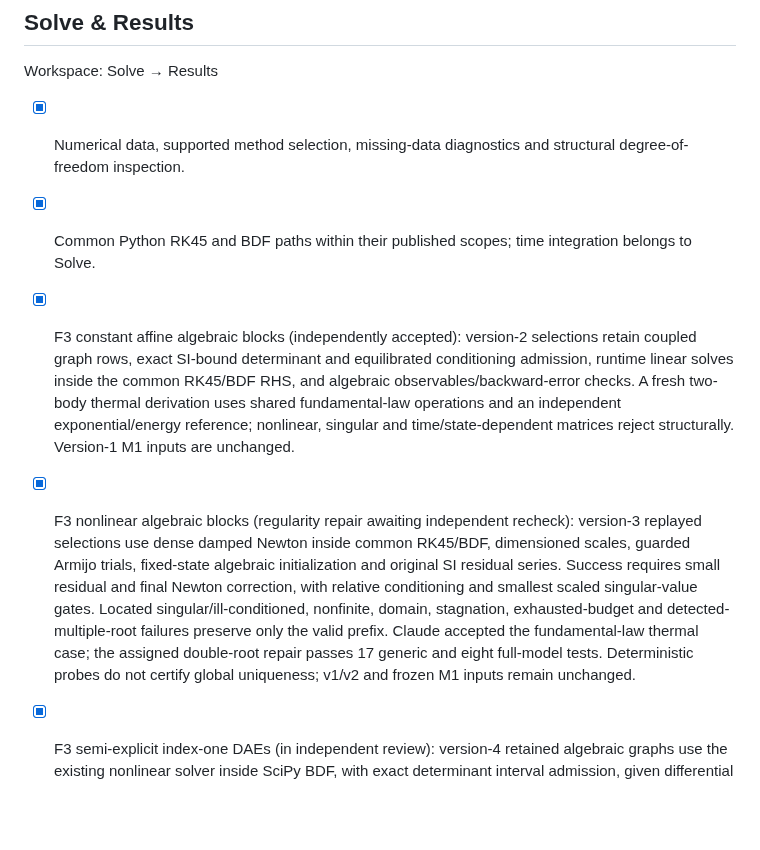
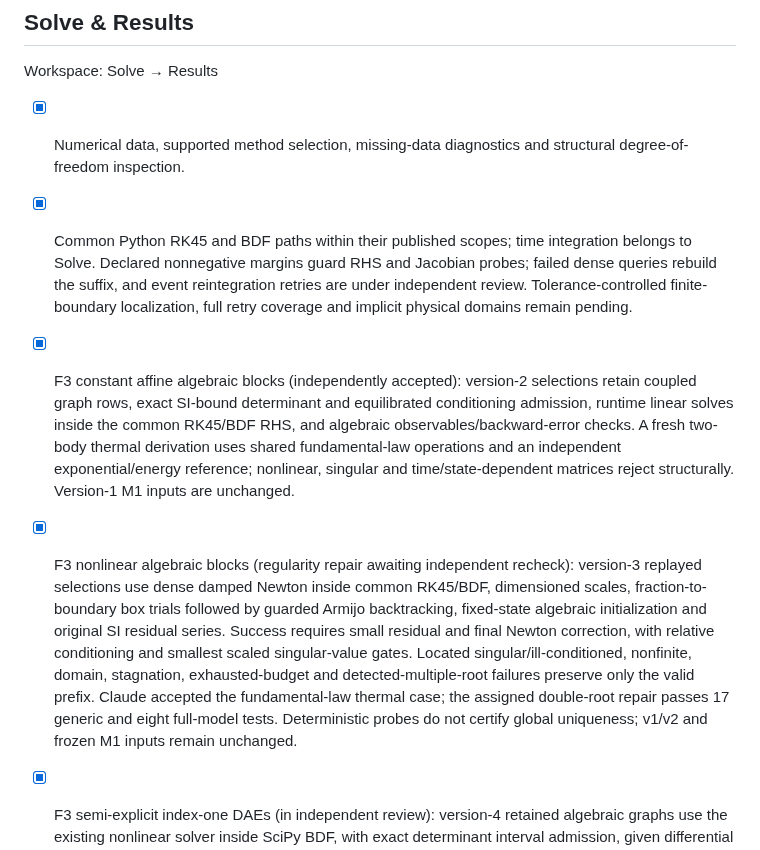
Before and after one commit to RandallTz/Rage-Engine-Chemical-Engineering-Ops, a Markdown page: docs/engine/engine-checklist.md, the part around the change. Drawn GitHub-style; blank space fills up the shorter version.

Commit message:
Checklist: integrator declared-domain guards
Co-Authored-By: Claude Opus 5.5 <noreply@anthropic.com>

```diff
--- a/docs/engine/engine-checklist.md
+++ b/docs/engine/engine-checklist.md
@@ -190,9 +190,9 @@ Workspace: Transform
 Workspace: Solve → Results
 
 - [x] Numerical data, supported method selection, missing-data diagnostics and structural degree-of-freedom inspection.
-- [x] Common Python RK45 and BDF paths within their published scopes; time integration belongs to Solve.
+- [x] Common Python RK45 and BDF paths within their published scopes; time integration belongs to Solve. Declared nonnegative margins guard RHS and Jacobian probes; failed dense queries rebuild the suffix, and event reintegration retries are under independent review. Tolerance-controlled finite-boundary localization, full retry coverage and implicit physical domains remain pending.
 - [x] F3 constant affine algebraic blocks (independently accepted): version-2 selections retain coupled graph rows, exact SI-bound determinant and equilibrated conditioning admission, runtime linear solves inside the common RK45/BDF RHS, and algebraic observables/backward-error checks. A fresh two-body thermal derivation uses shared fundamental-law operations and an independent exponential/energy reference; nonlinear, singular and time/state-dependent matrices reject structurally. Version-1 M1 inputs are unchanged.
-- [x] F3 nonlinear algebraic blocks (regularity repair awaiting independent recheck): version-3 replayed selections use dense damped Newton inside common RK45/BDF, dimensioned scales, guarded Armijo trials, fixed-state algebraic initialization and original SI residual series. Success requires small residual and final Newton correction, with relative conditioning and smallest scaled singular-value gates. Located singular/ill-conditioned, nonfinite, domain, stagnation, exhausted-budget and detected-multiple-root failures preserve only the valid prefix. Claude accepted the fundamental-law thermal case; the assigned double-root repair passes 17 generic and eight full-model tests. Deterministic probes do not certify global uniqueness; v1/v2 and frozen M1 inputs remain unchanged.
+- [x] F3 nonlinear algebraic blocks (regularity repair awaiting independent recheck): version-3 replayed selections use dense damped Newton inside common RK45/BDF, dimensioned scales, fraction-to-boundary box trials followed by guarded Armijo backtracking, fixed-state algebraic initialization and original SI residual series. Success requires small residual and final Newton correction, with relative conditioning and smallest scaled singular-value gates. Located singular/ill-conditioned, nonfinite, domain, stagnation, exhausted-budget and detected-multiple-root failures preserve only the valid prefix. Claude accepted the fundamental-law thermal case; the assigned double-root repair passes 17 generic and eight full-model tests. Deterministic probes do not certify global uniqueness; v1/v2 and frozen M1 inputs remain unchanged.
 - [x] F3 semi-explicit index-one DAEs (in independent review): version-4 retained algebraic graphs use the existing nonlinear solver inside SciPy BDF, with exact determinant interval admission, given differential states held fixed at initialization, retained caloric temperatures and original-residual/conservation checks before accepting internal endpoints. Located higher-index/fully implicit rejections name IDA as a future option; no dependency was added. The fresh law-derived thermal case passes its independent analytic reference and refinement budgets; mixed free-state initialization remains pending.
 - [x] F3 common steady-state residual solve (in independent review): version-5 derived selections specialize original first-derivative rows at zero rates and solve simultaneous state/algebraic unknowns with the existing damped Newton. Explicit individual invariants, original guards/residuals, conditioning and detected-multiple-root diagnostics are enforced. The law-derived thermal reference and nonthermal controls use scalar Results, strict versioned readers and CSV without a time axis; success is a regular local root with global uniqueness unproved. No dependency or library example added.
 - [x] First Demo 0.2 equipment template (demo-02-drum, 1 November 2026; review pending): a heated ethanol/water drum deduced dynamic with matter, energy and momentum, with the equipment template record and four unconnected typed ports (feed, vapour, liquid, heat), its liquid outlet flow from the momentum balance and its level from the package closure. It runs in the app from an importable file (Import, Model ports read-only, Transform, Solve, Results with the vapour appearance, flows and level) and matches a direct core.mezclas integration and steady root. RT-1..RT-4 headless acceptance now passes through production client modules on an isolated HTTP backend (25 checks across both drums): dynamic vapour events and steady defaults accepted by strict readers, matching the 6000 s dynamic limit within 0.05 K.
```
